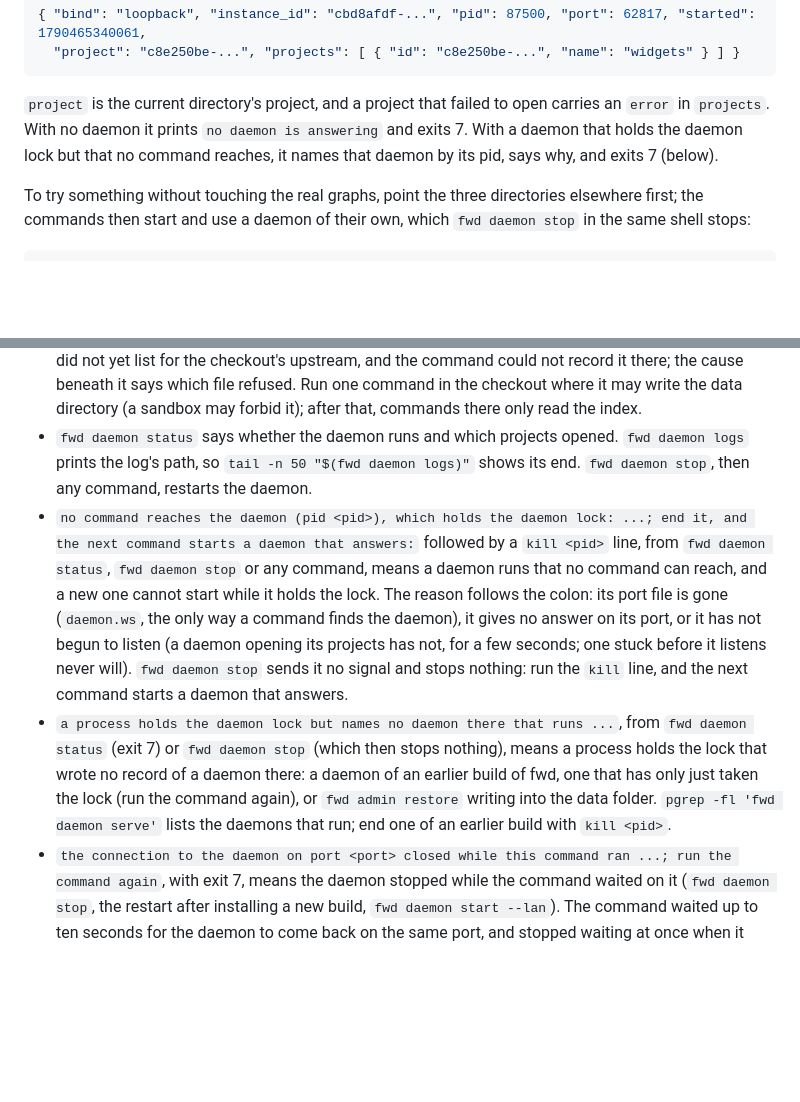
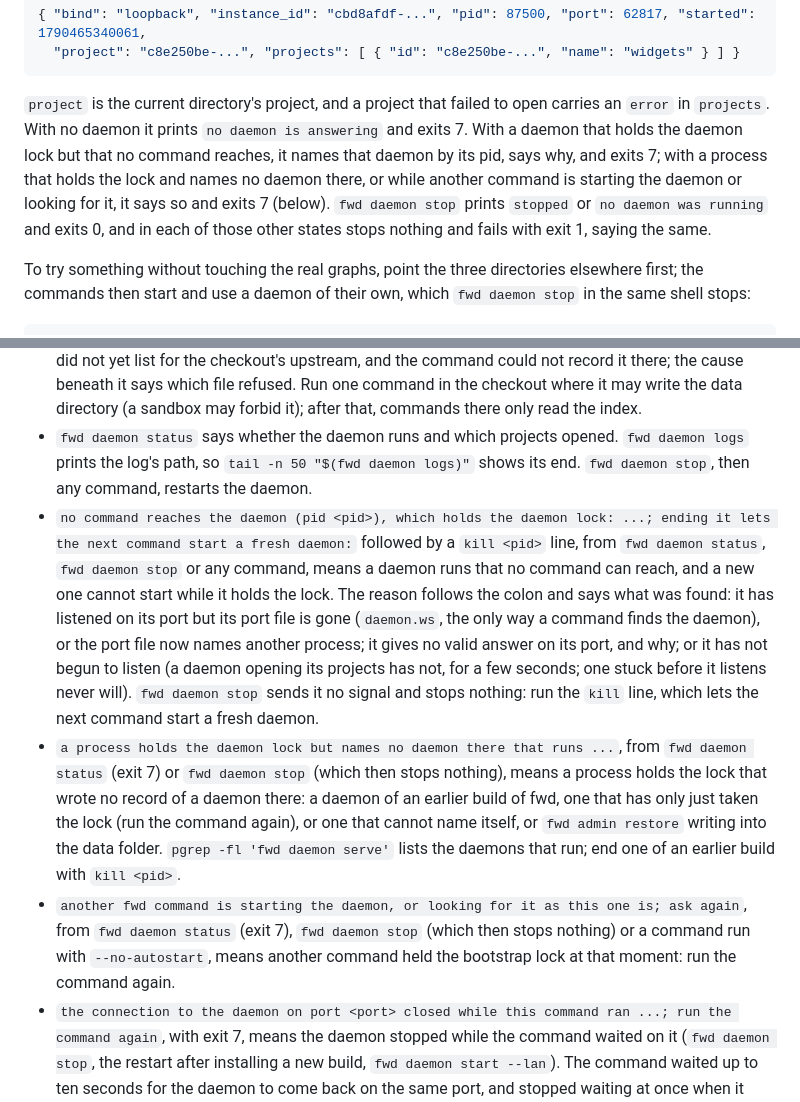
Before and after one commit to synestheticsystems/fwdcentaur, a Markdown page: docs/using-fwd.md, 2 parts joined by grey strips. GitHub-like rendering; blank space fills up the shorter version.

````diff
--- a/docs/using-fwd.md
+++ b/docs/using-fwd.md
@@ -350,7 +350,7 @@ The daemon runs until `fwd daemon stop`; it has no idle exit yet. `fwd daemon st
   "project": "c8e250be-...", "projects": [ { "id": "c8e250be-...", "name": "widgets" } ] }
 ```
 
-`project` is the current directory's project, and a project that failed to open carries an `error` in `projects`. With no daemon it prints `no daemon is answering` and exits 7. With a daemon that holds the daemon lock but that no command reaches, it names that daemon by its pid, says why, and exits 7 (below).
+`project` is the current directory's project, and a project that failed to open carries an `error` in `projects`. With no daemon it prints `no daemon is answering` and exits 7. With a daemon that holds the daemon lock but that no command reaches, it names that daemon by its pid, says why, and exits 7; with a process that holds the lock and names no daemon there, or while another command is starting the daemon or looking for it, it says so and exits 7 (below). `fwd daemon stop` prints `stopped` or `no daemon was running` and exits 0, and in each of those other states stops nothing and fails with exit 1, saying the same.
 
 To try something without touching the real graphs, point the three directories elsewhere first; the commands then start and use a daemon of their own, which `fwd daemon stop` in the same shell stops:
 
@@ -365,8 +365,9 @@ export FWD_DATA_DIR=$T/data FWD_RUNTIME_DIR=$T/run FWD_DEV_RUNNER_DIR=$T/dev-run
 - `no project for <dir>: run fwd init in the repository, or pass --project <name|id>` means nothing on this machine claims the checkout's upstream.
 - `could not write projects.toml in the data directory <dir>: this command was joining the checkout's upstream ...` means the checkout's marker names a project that this machine's index did not yet list for the checkout's upstream, and the command could not record it there; the cause beneath it says which file refused. Run one command in the checkout where it may write the data directory (a sandbox may forbid it); after that, commands there only read the index.
 - `fwd daemon status` says whether the daemon runs and which projects opened. `fwd daemon logs` prints the log's path, so `tail -n 50 "$(fwd daemon logs)"` shows its end. `fwd daemon stop`, then any command, restarts the daemon.
-- `no command reaches the daemon (pid <pid>), which holds the daemon lock: ...; end it, and the next command starts a daemon that answers:` followed by a `kill <pid>` line, from `fwd daemon status`, `fwd daemon stop` or any command, means a daemon runs that no command can reach, and a new one cannot start while it holds the lock. The reason follows the colon: its port file is gone (`daemon.ws`, the only way a command finds the daemon), it gives no answer on its port, or it has not begun to listen (a daemon opening its projects has not, for a few seconds; one stuck before it listens never will). `fwd daemon stop` sends it no signal and stops nothing: run the `kill` line, and the next command starts a daemon that answers.
-- `a process holds the daemon lock but names no daemon there that runs ...`, from `fwd daemon status` (exit 7) or `fwd daemon stop` (which then stops nothing), means a process holds the lock that wrote no record of a daemon there: a daemon of an earlier build of fwd, one that has only just taken the lock (run the command again), or `fwd admin restore` writing into the data folder. `pgrep -fl 'fwd daemon serve'` lists the daemons that run; end one of an earlier build with `kill <pid>`.
+- `no command reaches the daemon (pid <pid>), which holds the daemon lock: ...; ending it lets the next command start a fresh daemon:` followed by a `kill <pid>` line, from `fwd daemon status`, `fwd daemon stop` or any command, means a daemon runs that no command can reach, and a new one cannot start while it holds the lock. The reason follows the colon and says what was found: it has listened on its port but its port file is gone (`daemon.ws`, the only way a command finds the daemon), or the port file now names another process; it gives no valid answer on its port, and why; or it has not begun to listen (a daemon opening its projects has not, for a few seconds; one stuck before it listens never will). `fwd daemon stop` sends it no signal and stops nothing: run the `kill` line, which lets the next command start a fresh daemon.
+- `a process holds the daemon lock but names no daemon there that runs ...`, from `fwd daemon status` (exit 7) or `fwd daemon stop` (which then stops nothing), means a process holds the lock that wrote no record of a daemon there: a daemon of an earlier build of fwd, one that has only just taken the lock (run the command again), or one that cannot name itself, or `fwd admin restore` writing into the data folder. `pgrep -fl 'fwd daemon serve'` lists the daemons that run; end one of an earlier build with `kill <pid>`.
+- `another fwd command is starting the daemon, or looking for it as this one is; ask again`, from `fwd daemon status` (exit 7), `fwd daemon stop` (which then stops nothing) or a command run with `--no-autostart`, means another command held the bootstrap lock at that moment: run the command again.
 - `the connection to the daemon on port <port> closed while this command ran ...; run the command again`, with exit 7, means the daemon stopped while the command waited on it (`fwd daemon stop`, the restart after installing a new build, `fwd daemon start --lan`). The command waited up to ten seconds for the daemon to come back on the same port, and stopped waiting at once when it came back on another. Run the command again, which joins the daemon wherever it listens now; a command that writes ends with this error only when the daemon went before it began to write, and with the one below once it had begun. Only `fwd watch` follows the daemon by itself ("Waiting for an answer").
 - `the connection to the daemon on port <port> closed while this command ran, so what it wrote may not have reached the daemon; look (fwd task show, fwd message show) before writing it again`, with exit 7, comes from a command that writes, whose socket to the daemon closed at some moment while it ran, even when it went on to print what it made: a write committed while the socket was closed went to the command's own node alone, which forgot it when the command exited, while one committed before the close may have reached the daemon. What it printed is what it wrote to its own node. Look (`fwd task show`, `fwd message show`, or the id it printed) and write again only what is missing. `closed before this command began to write, and it wrote nothing` means just that: run it again. `fwd inbox pop` ends as a read does instead, since a mark that reached no daemon only brings the same notifications back at the next pop.
 - Someone did not hear a comment: a triage agent that took a scope after a comment in it was written never receives it, while a question asked of no one waits on the Questions page, listed under its scope, until an agent comes to answer for that scope, and reaches it then; a triage agent that serves nothing hears nothing for its role, which each of its commands says; an implementer hears a comment on code only when a task assigned to it is anchored within 50 lines of it, or anywhere in the file when the comment or the task is on the whole file (`fwd link <task id> anchored_at <anchor id>`), or when the code is a step of a task it created or is assigned; a comment on a task reaches the task's assignee only; and `@handle` reaches its person only in a message posted since 2026-09-28.
````
Also changed, not shown: docs/design/daemon.md (+22 -9 lines).
